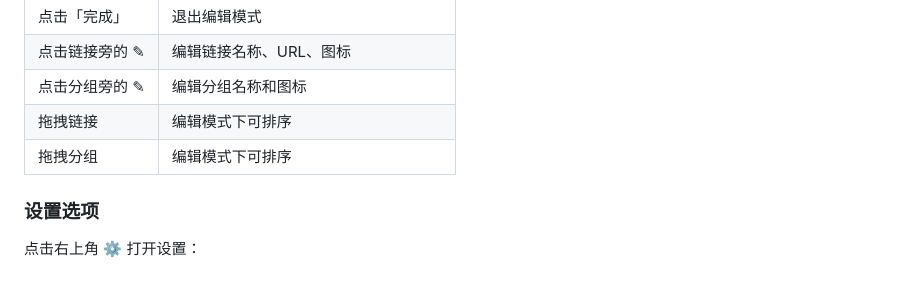
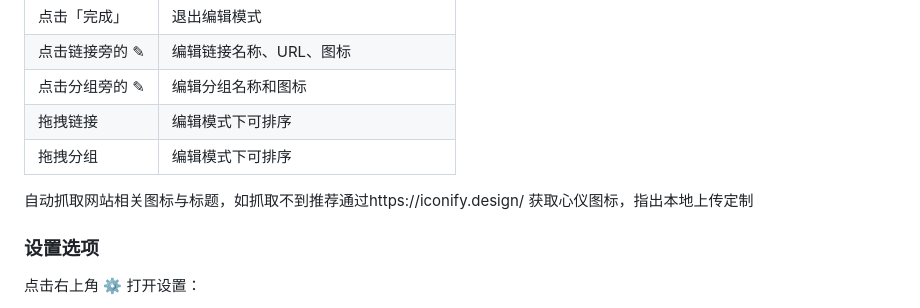
Before and after one commit to morggna/Simple-tab, a Markdown page: README.md, the part around the change. GitHub-like rendering; blank space fills up the shorter version.

Commit message:
docs: add recommendation for icon sourcing in README.md

```diff
--- a/README.md
+++ b/README.md
@@ -42,6 +42,8 @@
 | 点击分组旁的 ✎ | 编辑分组名称和图标 |
 | 拖拽链接 | 编辑模式下可排序 |
 | 拖拽分组 | 编辑模式下可排序 |
+
+自动抓取网站相关图标与标题，如抓取不到推荐通过https://iconify.design/ 获取心仪图标，指出本地上传定制
 
 ### 设置选项
 
```
